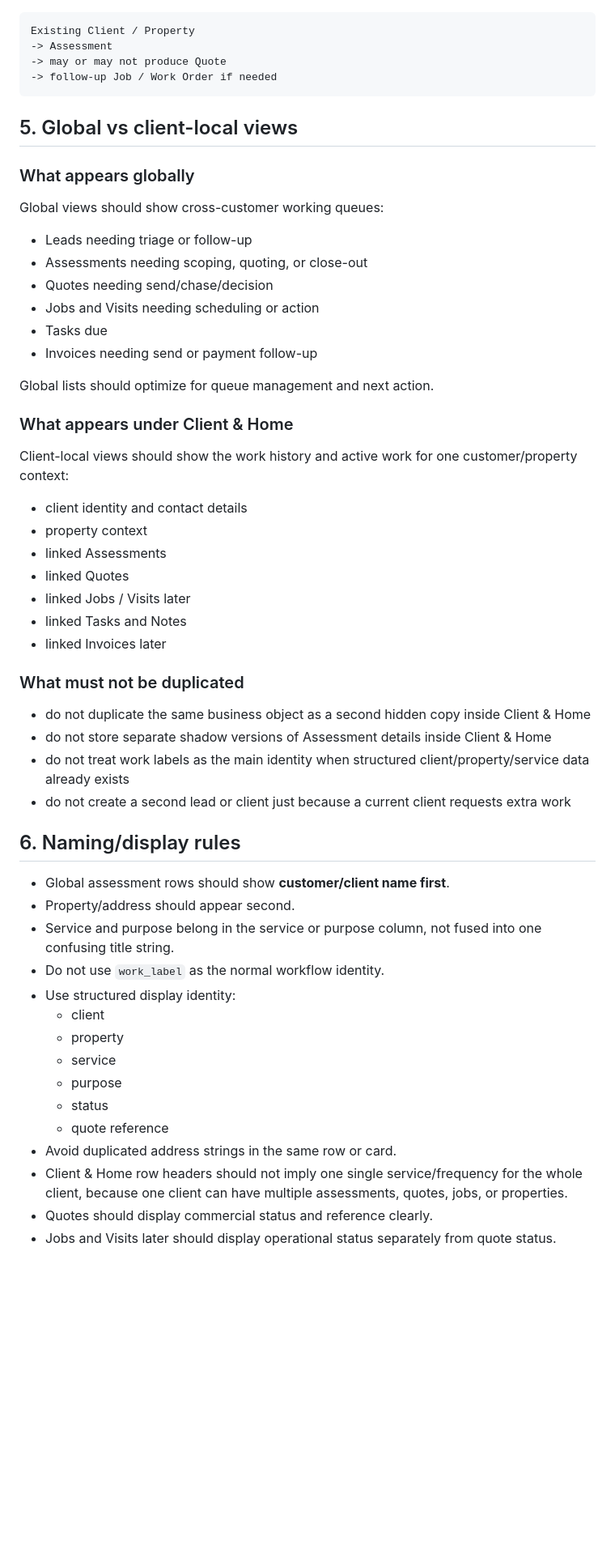
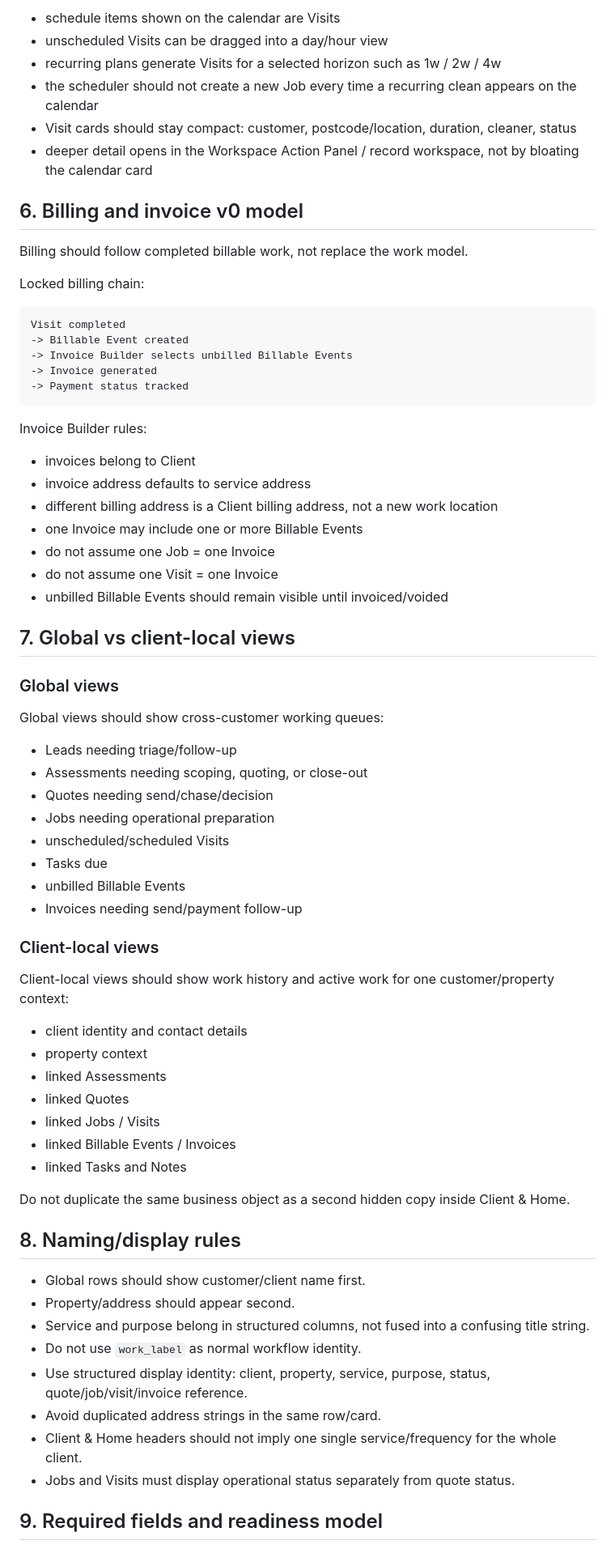
Before and after one commit to swpanda88/pandazen-web-gtp, a Markdown page: docs/pandazen-functional-architecture.md, the part around one of its changes. Shown at 81% size. Drawn GitHub-style; blank space fills up the shorter version.

Commit message:
Lock PandaZen functional architecture decisions

````diff
--- a/docs/pandazen-functional-architecture.md
+++ b/docs/pandazen-functional-architecture.md
@@ -377,60 +419,73 @@ Assessment
+- schedule items shown on the calendar are Visits
+- unscheduled Visits can be dragged into a day/hour view
+- recurring plans generate Visits for a selected horizon such as 1w / 2w / 4w
+- the scheduler should not create a new Job every time a recurring clean appears on the calendar
+- Visit cards should stay compact: customer, postcode/location, duration, cleaner, status
+- deeper detail opens in the Workspace Action Panel / record workspace, not by bloating the calendar card
+
+## 6. Billing and invoice v0 model
+
+Billing should follow completed billable work, not replace the work model.
+
+Locked billing chain:
 
 ```text
-Existing Client / Property
--> Assessment
--> may or may not produce Quote
--> follow-up Job / Work Order if needed
+Visit completed
+-> Billable Event created
+-> Invoice Builder selects unbilled Billable Events
+-> Invoice generated
+-> Payment status tracked
 ```
 
-## 5. Global vs client-local views
+Invoice Builder rules:
 
-### What appears globally
+- invoices belong to Client
+- invoice address defaults to service address
+- different billing address is a Client billing address, not a new work location
+- one Invoice may include one or more Billable Events
+- do not assume one Job = one Invoice
+- do not assume one Visit = one Invoice
+- unbilled Billable Events should remain visible until invoiced/voided
+
+## 7. Global vs client-local views
+
+### Global views
 
 Global views should show cross-customer working queues:
 
-- Leads needing triage or follow-up
+- Leads needing triage/follow-up
 - Assessments needing scoping, quoting, or close-out
 - Quotes needing send/chase/decision
-- Jobs and Visits needing scheduling or action
+- Jobs needing operational preparation
+- unscheduled/scheduled Visits
 - Tasks due
-- Invoices needing send or payment follow-up
+- unbilled Billable Events
+- Invoices needing send/payment follow-up
 
-Global lists should optimize for queue management and next action.
+### Client-local views
 
-### What appears under Client & Home
-
-Client-local views should show the work history and active work for one customer/property context:
+Client-local views should show work history and active work for one customer/property context:
 
 - client identity and contact details
 - property context
 - linked Assessments
 - linked Quotes
-- linked Jobs / Visits later
+- linked Jobs / Visits
+- linked Billable Events / Invoices
 - linked Tasks and Notes
-- linked Invoices later
 
-### What must not be duplicated
+Do not duplicate the same business object as a second hidden copy inside Client & Home.
 
-- do not duplicate the same business object as a second hidden copy inside Client & Home
-- do not store separate shadow versions of Assessment details inside Client & Home
-- do not treat work labels as the main identity when structured client/property/service data already exists
-- do not create a second lead or client just because a current client requests extra work
+## 8. Naming/display rules
 
-## 6. Naming/display rules
+- Global rows should show customer/client name first.
+- Property/address should appear second.
+- Service and purpose belong in structured columns, not fused into a confusing title string.
+- Do not use `work_label` as normal workflow identity.
+- Use structured display identity: client, property, service, purpose, status, quote/job/visit/invoice reference.
+- Avoid duplicated address strings in the same row/card.
+- Client & Home headers should not imply one single service/frequency for the whole client.
+- Jobs and Visits must display operational status separately from quote status.
 
-- Global assessment rows should show **customer/client name first**.
-- Property/address should appear second.
-- Service and purpose belong in the service or purpose column, not fused into one confusing title string.
-- Do not use `work_label` as the normal workflow identity.
-- Use structured display identity:
-  - client
-  - property
-  - service
-  - purpose
-  - status
-  - quote reference
-- Avoid duplicated address strings in the same row or card.
-- Client & Home row headers should not imply one single service/frequency for the whole client, because one client can have multiple assessments, quotes, jobs, or properties.
-- Quotes should display commercial status and reference clearly.
-- Jobs and Visits later should display operational status separately from quote status.
+## 9. Required fields and readiness model
 
````
Also changed, not shown: other parts of docs/pandazen-functional-architecture.md (+260 -179 lines).
